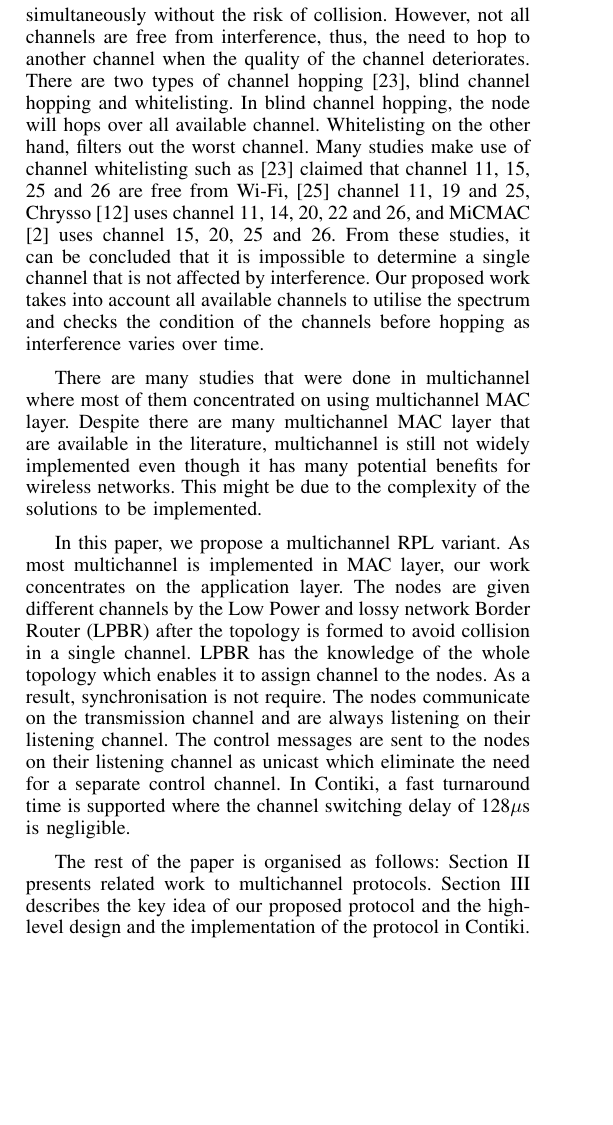
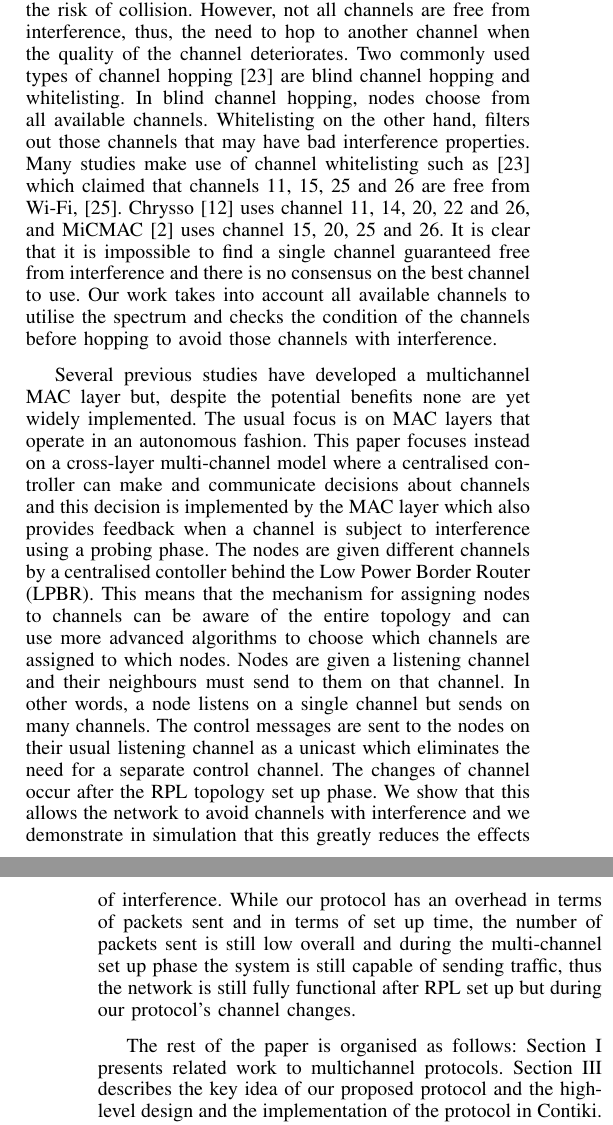
Before and after one commit to Noradila/multichannel-RPL, a LaTeX paper (senseapp_2015/senseapp_2015.tex, which reads senseapp_2015/Introduction.tex): part of one column of page 1 of 6 before the commit and two parts of the columns of pages 1 and 2 of 6 after it, the two joined at a grey line, cut so that both start at the same text, the shorter picture padded with empty space. Compiled offline with pdfLaTeX.

Commit message:
Commit on introduction

```diff
--- a/senseapp_2015/Introduction.tex
+++ b/senseapp_2015/Introduction.tex
@@ -5,11 +12,13 @@ Low power radios such as IEEE 802.15.4 is a relatively short range transmission
 
 %why multichannel?
 %- multichannel enables communication between more than one node to occur simultaneously and in a collision free manner
-Multichannel communication in wireless networks can alleviate the effects of interference which as a result, improve the network efficiency and stability, link reliability and minimise latency. It also enables communication between nodes to occur simultaneously without the risk of collision. However, not all channels are free from interference, thus, the need to hop to another channel when the quality of the channel deteriorates. There are two types of channel hopping \cite{watteyne}, blind channel hopping and whitelisting. In blind channel hopping, the node will hops over all available channel. Whitelisting on the other hand, filters out the worst channel. Many studies make use of channel whitelisting such as \cite{watteyne} claimed that channel 11, 15, 25 and 26 are free from Wi-Fi, \cite{wu} channel 11, 19 and 25, Chrysso \cite{chrysso} uses channel 11, 14, 20, 22 and 26, and MiCMAC \cite{micmac} uses channel 15, 20, 25 and 26. From these studies, it can be concluded that it is impossible to determine a single channel that is not affected by interference. Our proposed work takes into account all available channels to utilise the spectrum and checks the condition of the channels before hopping as interference varies over time.
+Multichannel communication in wireless networks can alleviate the effects of interference which, as a result, can improve the network efficiency and stability, link reliability and minimise latency. It also enables communication between physically proximate nodes to occur simultaneously without the risk of collision. However, not all channels are free from interference, thus, the need to hop to another channel when the quality of the channel deteriorates. Two commonly used types of channel hopping \cite{watteyne} are blind channel hopping and whitelisting. In blind channel hopping, nodes choose from all available channels. Whitelisting on the other hand, filters out those channels that may have bad interference properties. Many studies make use of channel whitelisting such as \cite{watteyne} which claimed that channels 11, 15, 25 and 26 are free from Wi-Fi, \cite{wu}. Chrysso \cite{chrysso} uses channel 11, 14, 20, 22 and 26, and MiCMAC \cite{micmac} uses channel 15, 20, 25 and 26. It is clear that it
+is impossible to find a single channel guaranteed free from interference and there is no consensus on the best channel to use. Our work takes into account all available channels to utilise the spectrum and checks the condition of the channels before hopping to avoid those channels with interference.
 
 %-what has already happened and what are the problems with that?
 
-There are many studies that were done in multichannel where most of them concentrated on using multichannel MAC layer. Despite there are many multichannel MAC layer that are available in the literature, multichannel is still not widely implemented even though it has many potential benefits for wireless networks. This might be due to the complexity of the solutions to be implemented.
+
+%This might be due to the complexity of the solutions to be implemented. [RGC -- I don't think you should speculate like this]
 
 %-mention there is no separate control channel (nodes don't need to keep on switching to get the control message - DIO, DAO etc message)
 %- channel reuse?
@@ -17,8 +26,15 @@ There are many studies that were done in multichannel where most of them concent
 %- deafness problem?
 %- when node sleep/awake, it will be on the listening channel. if it needs to send, it will switch to the transmitting channel and back to listening channel after sending. No need for channel negotiation - only do when get message from LPBR telling it to switch
 
-In this paper, we propose a multichannel RPL variant. As most multichannel is implemented in MAC layer, our work concentrates on the application layer. The nodes are given different channels by the Low Power and lossy network Border Router (LPBR) after the topology is formed to avoid collision in a single channel. LPBR has the knowledge of the whole topology which enables it to assign channel to the nodes. As a result, synchronisation is not require. The nodes communicate on the transmission channel and are always listening on their listening channel. The control messages are sent to the nodes on their listening channel as unicast which eliminate the need for a separate control channel. In Contiki, a fast turnaround time is supported where the channel switching delay of 128$\mu$s is negligible.
+Several previous studies have developed a multichannel MAC layer but, despite the potential benefits none are yet widely implemented.  The usual focus
+is on MAC layers that operate in an autonomous fashion.  This paper focuses instead on a cross-layer multi-channel model where a centralised controller can make and communicate decisions about channels and this decision is implemented by the MAC layer which also provides feedback when a channel is subject to interference using a probing phase. The nodes are given different channels by a centralised contoller behind the Low Power Border Router (LPBR).  This means that the mechanism for assigning nodes to channels can be aware of the entire topology and can use more advanced algorithms to choose which channels are assigned to which nodes.  Nodes are given a listening channel and their neighbours must send to them on
+that channel.  In other words, a node listens on a single channel but sends on many channels.
+The control messages are sent to the nodes on their usual listening channel as a unicast which eliminates the need for a separate control channel.
+The changes of channel occur after the RPL topology set up phase.  We show that this allows the network to avoid channels with interference and we
+demonstrate in simulation that this greatly reduces the effects of interference.  While our protocol has an overhead in terms of packets sent and in terms of set up time, the number of packets sent is still low overall and during the multi-channel set up phase the system is still capable of
+sending traffic, thus the network is still fully functional after RPL set up but during our protocol's channel changes.
+%In Contiki, a fast turnaround time is supported where the channel switching delay of 128$\mu$s is negligible.  [RGC note, I don't know what this means]
 
-The rest of the paper is organised as follows: Section II presents related work to multichannel protocols. Section III describes the key idea of our proposed protocol and the high-level design and the implementation of the protocol in Contiki. We describe and evaluate the experimental results in Section IV. Finally, we conclude in Section V.
+The rest of the paper is organised as follows: Section \ref{sec:introduction} presents related work to multichannel protocols. Section III describes the key idea of our proposed protocol and the high-level design and the implementation of the protocol in Contiki. We describe and evaluate the experimental results in Section IV. Finally, we conclude in Section V.
 
 %\input{ewsn_adila_2014.bbl}
```
Also changed, not shown: senseapp_2015/Introduction.tex (9 more changed lines).
